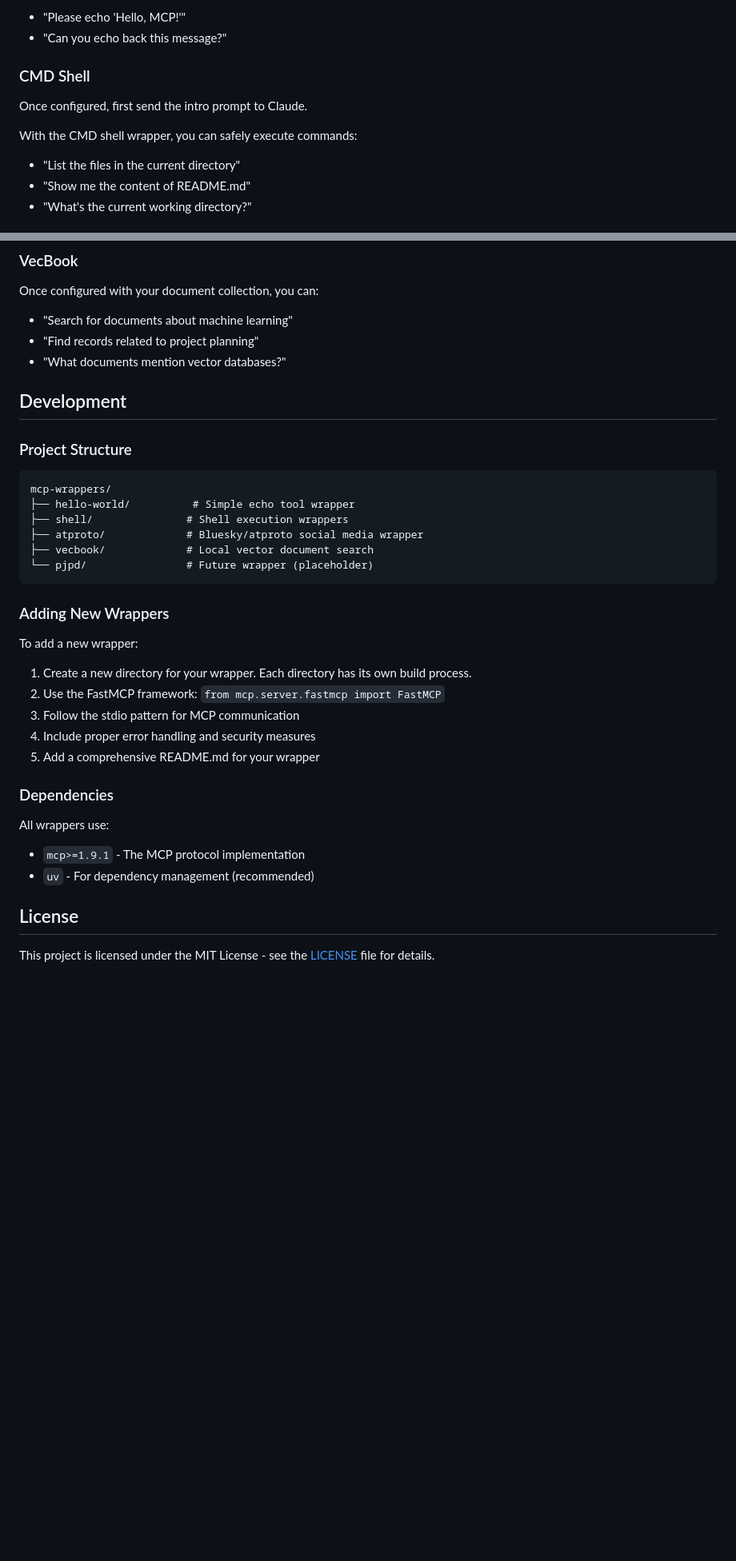
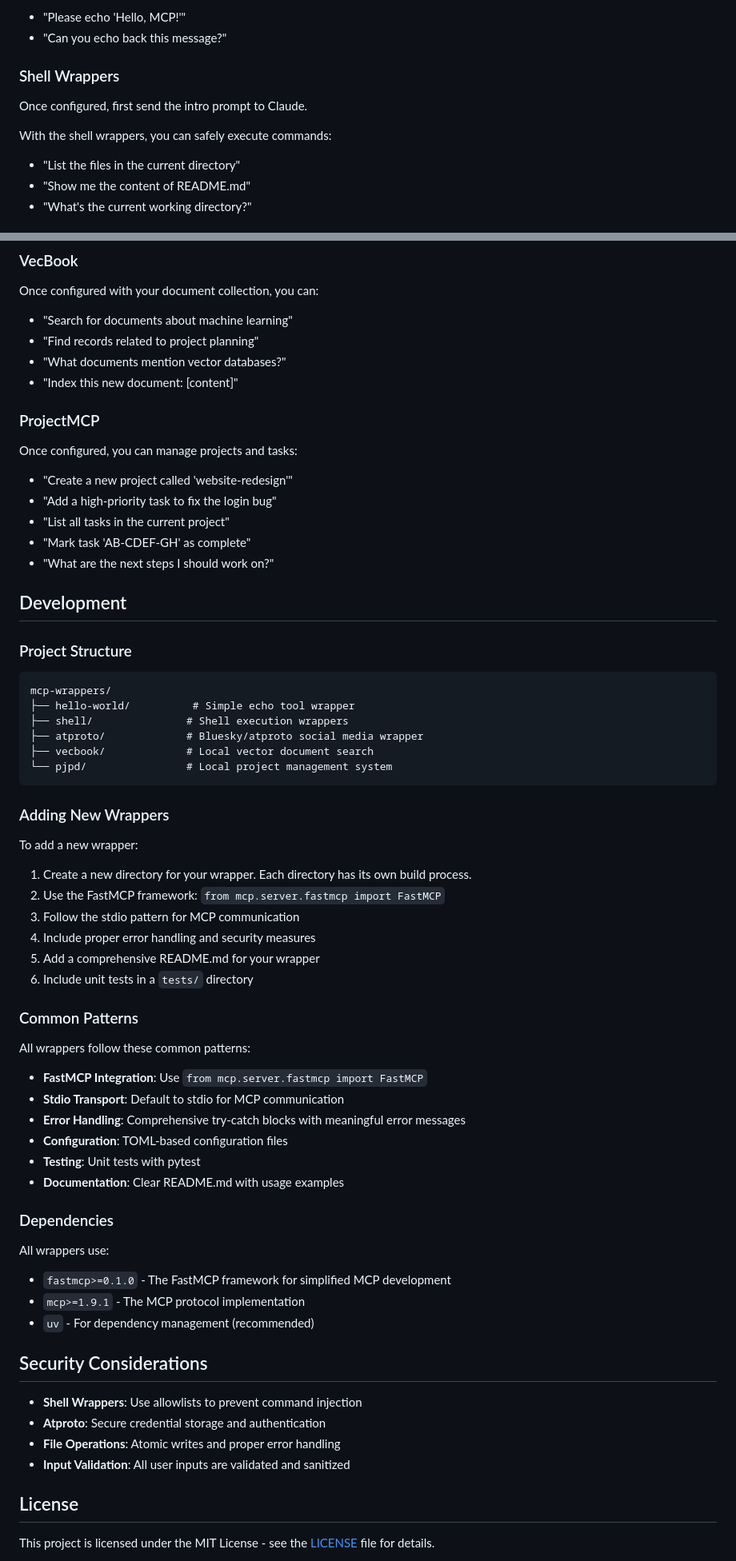
Before and after one commit to roby2358/mcp-wrappers, a Markdown page: README.md, 2 parts joined by grey strips. Shown: that part at 80% size. GitHub-like rendering; blank space fills up the shorter version.

Commit message:
pjpd v0.1.0

````diff
--- a/README.md
+++ b/README.md
@@ -72,10 +95,10 @@ Then you can ask Claude to echo messages:
 - "Please echo 'Hello, MCP!'"
 - "Can you echo back this message?"
 
-### CMD Shell
+### Shell Wrappers
 Once configured, first send the intro prompt to Claude.
 
-With the CMD shell wrapper, you can safely execute commands:
+With the shell wrappers, you can safely execute commands:
 - "List the files in the current directory"
 - "Show me the content of README.md"
 - "What's the current working directory?"
@@ -90,6 +113,15 @@ Once configured with your document collection, you can:
 - "Search for documents about machine learning"
 - "Find records related to project planning"
 - "What documents mention vector databases?"
+- "Index this new document: [content]"
+
+### ProjectMCP
+Once configured, you can manage projects and tasks:
+- "Create a new project called 'website-redesign'"
+- "Add a high-priority task to fix the login bug"
+- "List all tasks in the current project"
+- "Mark task 'AB-CDEF-GH' as complete"
+- "What are the next steps I should work on?"
 
 ## Development
 
@@ -100,7 +132,7 @@ mcp-wrappers/
 ├── shell/               # Shell execution wrappers
 ├── atproto/             # Bluesky/atproto social media wrapper
 ├── vecbook/             # Local vector document search
-└── pjpd/                # Future wrapper (placeholder)
+└── pjpd/                # Local project management system
 ```
 
 ### Adding New Wrappers
@@ -112,12 +144,31 @@ To add a new wrapper:
 3. Follow the stdio pattern for MCP communication
 4. Include proper error handling and security measures
 5. Add a comprehensive README.md for your wrapper
+6. Include unit tests in a `tests/` directory
+
+### Common Patterns
+
+All wrappers follow these common patterns:
+- **FastMCP Integration**: Use `from mcp.server.fastmcp import FastMCP`
+- **Stdio Transport**: Default to stdio for MCP communication
+- **Error Handling**: Comprehensive try-catch blocks with meaningful error messages
+- **Configuration**: TOML-based configuration files
+- **Testing**: Unit tests with pytest
+- **Documentation**: Clear README.md with usage examples
 
 ### Dependencies
 
 All wrappers use:
+- `fastmcp>=0.1.0` - The FastMCP framework for simplified MCP development
 - `mcp>=1.9.1` - The MCP protocol implementation
 - `uv` - For dependency management (recommended)
+
+## Security Considerations
+
+- **Shell Wrappers**: Use allowlists to prevent command injection
+- **Atproto**: Secure credential storage and authentication
+- **File Operations**: Atomic writes and proper error handling
+- **Input Validation**: All user inputs are validated and sanitized
 
 ## License
 
````
Also changed, not shown: other parts of README.md (+26 -3 lines), pjpd/README.md (+20 -1 lines).
